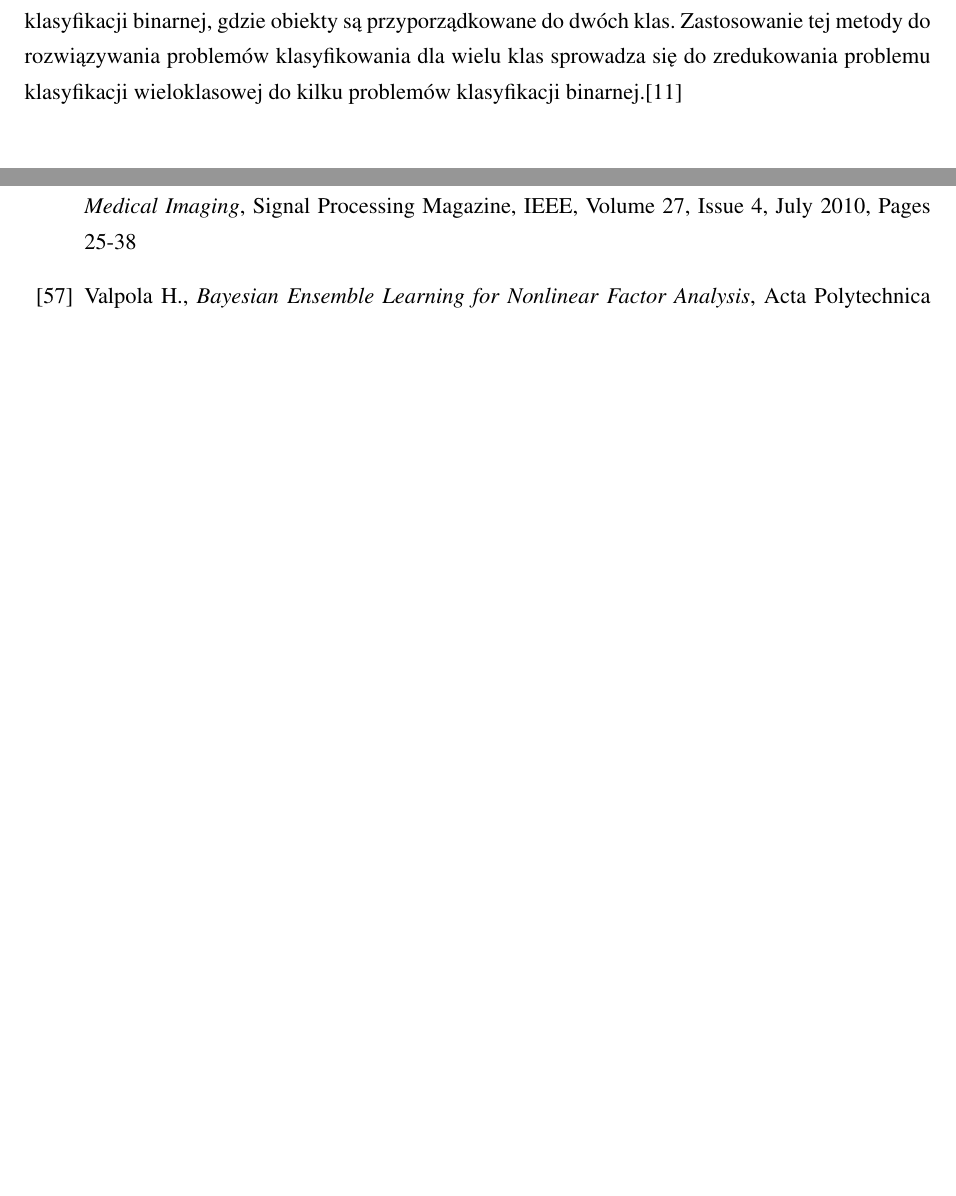
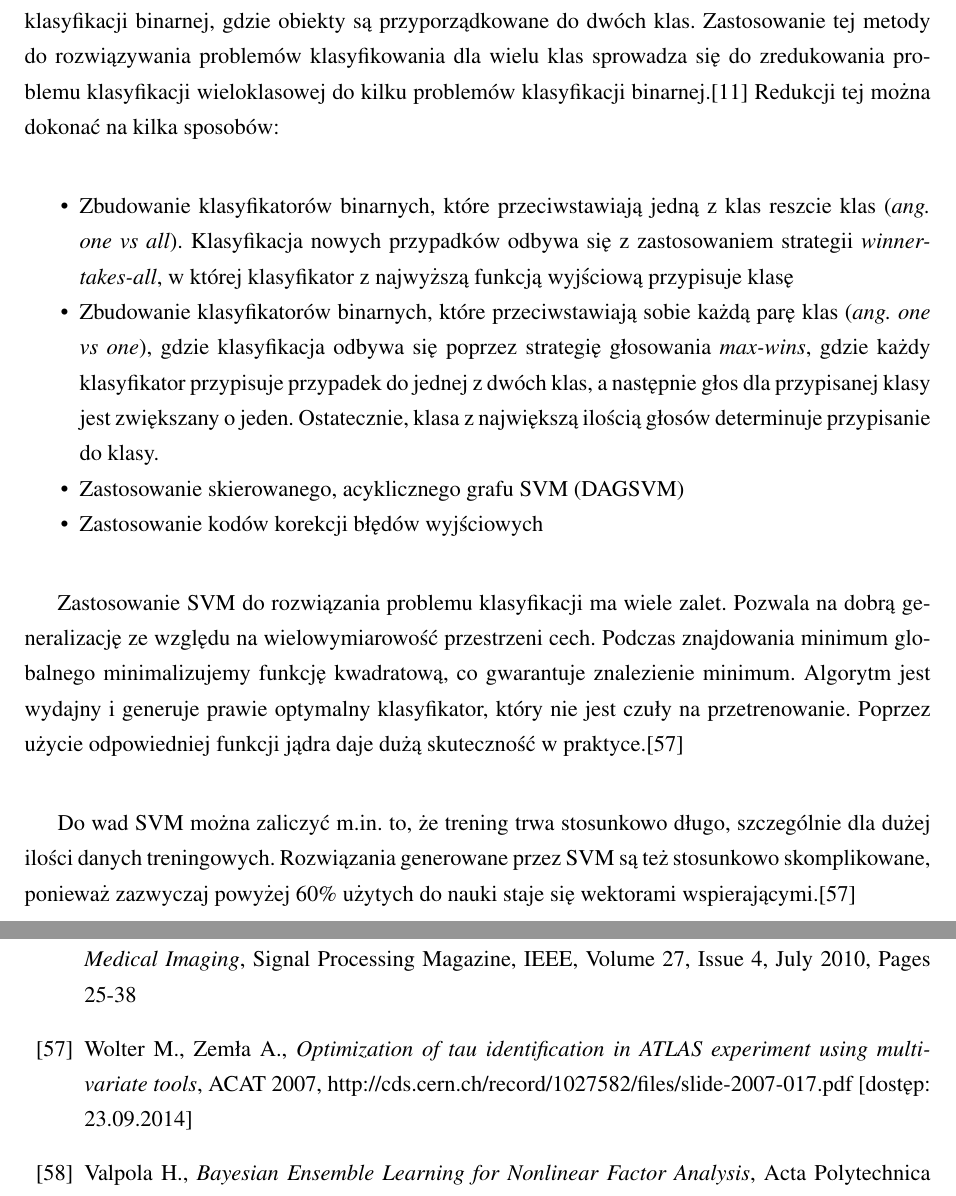
Before and after one commit to michalcichon/praca-magisterska, a LaTeX thesis (praca_magisterska.tex, which reads 01_podstawy_teoretyczne.tex, bibliography.tex): two parts of pages 41 and 55 of 58, joined at a grey line, cut so that both start at the same text, the shorter picture padded with empty space. Compiled offline with pdfLaTeX.

Commit message:
Klasyfikacja - SVM

```diff
--- a/01_podstawy_teoretyczne.tex
+++ b/01_podstawy_teoretyczne.tex
@@ -762,7 +762,18 @@ SVM może być również stosowany do separacji klas, które nie mogą być sepa
 
 Przestrzeń cech jest wielowymiarowa i określenie dla niej hiperpłaszczyzny jest bardzo trudne obliczeniowo. Zamiast tego stosuje się funkcje jądrowe (\emph{ang. kernel functions}). Rozwiązanie klasyfikacji jest wówczas sumą ważoną funkcji jądrowych oszacowanych w miejscu wektorów nośnych.
 
-Maszyny wektorów nośnych zostały pierwotnie zaprojektowane do rozwiązywania problemów klasyfikacji binarnej, gdzie obiekty są przyporządkowane do dwóch klas. Zastosowanie tej metody do rozwiązywania problemów klasyfikowania dla wielu klas sprowadza się do zredukowania problemu klasyfikacji wieloklasowej do kilku problemów klasyfikacji binarnej.\cite{DUAN05}
+Maszyny wektorów nośnych zostały pierwotnie zaprojektowane do rozwiązywania problemów klasyfikacji binarnej, gdzie obiekty są przyporządkowane do dwóch klas. Zastosowanie tej metody do rozwiązywania problemów klasyfikowania dla wielu klas sprowadza się do zredukowania problemu klasyfikacji wieloklasowej do kilku problemów klasyfikacji binarnej.\cite{DUAN05} Redukcji tej można dokonać na kilka sposobów:
+
+\begin{compactitem}
+	\item Zbudowanie klasyfikatorów binarnych, które przeciwstawiają jedną z klas reszcie klas (\emph{ang. one vs all}). Klasyfikacja nowych przypadków odbywa się z zastosowaniem strategii \emph{winner-takes-all}, w której klasyfikator z najwyższą funkcją wyjściową przypisuje klasę
+	\item Zbudowanie klasyfikatorów binarnych, które przeciwstawiają sobie każdą parę klas (\emph{ang. one vs one}), gdzie klasyfikacja odbywa się poprzez strategię głosowania \emph{max-wins}, gdzie każdy klasyfikator przypisuje przypadek do jednej z dwóch klas, a następnie głos dla przypisanej klasy jest zwiększany o jeden. Ostatecznie, klasa z największą ilością głosów determinuje przypisanie do klasy.
+	\item Zastosowanie skierowanego, acyklicznego grafu SVM (DAGSVM)
+	\item Zastosowanie kodów korekcji błędów wyjściowych
+\end{compactitem}
+
+Zastosowanie SVM do rozwiązania problemu klasyfikacji ma wiele zalet. Pozwala na dobrą generalizację ze względu na wielowymiarowość przestrzeni cech. Podczas znajdowania minimum globalnego minimalizujemy funkcję kwadratową, co gwarantuje znalezienie minimum. Algorytm jest wydajny i generuje prawie optymalny klasyfikator, który nie jest czuły na przetrenowanie. Poprzez użycie odpowiedniej funkcji jądra daje dużą skuteczność w praktyce.\cite{WOLTER07}
+
+Do wad SVM można zaliczyć m.in. to, że trening trwa stosunkowo długo, szczególnie dla dużej ilości danych treningowych. Rozwiązania generowane przez SVM są też stosunkowo skomplikowane, ponieważ zazwyczaj powyżej 60\% użytych do nauki staje się wektorami wspierającymi.\cite{WOLTER07}
 
 \section{Ocena klasyfikatorów}
 ...
--- a/bibliography.tex
+++ b/bibliography.tex
@@ -114,6 +114,8 @@
 
 \bibitem{WARWICK10} Wernick M.N., Yongyi Y., Brankov J.G., Yourganov G., Strother S.C., \emph{Machine Learning in Medical Imaging}, Signal Processing Magazine, IEEE, Volume 27,  Issue 4, July 2010, Pages 25-38
 
+\bibitem{WOLTER07} Wolter M., Zemła A., \emph{Optimization of tau identification in ATLAS experiment using multivariate tools}, ACAT 2007, http://cds.cern.ch/record/1027582/files/slide-2007-017.pdf [dostęp: 23.09.2014]
+
 \bibitem{VALPOLA} Valpola H., \emph{Bayesian Ensemble Learning for Nonlinear Factor Analysis}, Acta Polytechnica Scandinavica, Mathematics and Computing Series No. 108, Espoo 2000, 54 pp.
 
 \bibitem{VISWANATHAN08}  Viswanathan M., Siagian C., Itti L., \emph{Comparisons of Gist Models in Rapid Scene Categorization Tasks}, 2008
```
